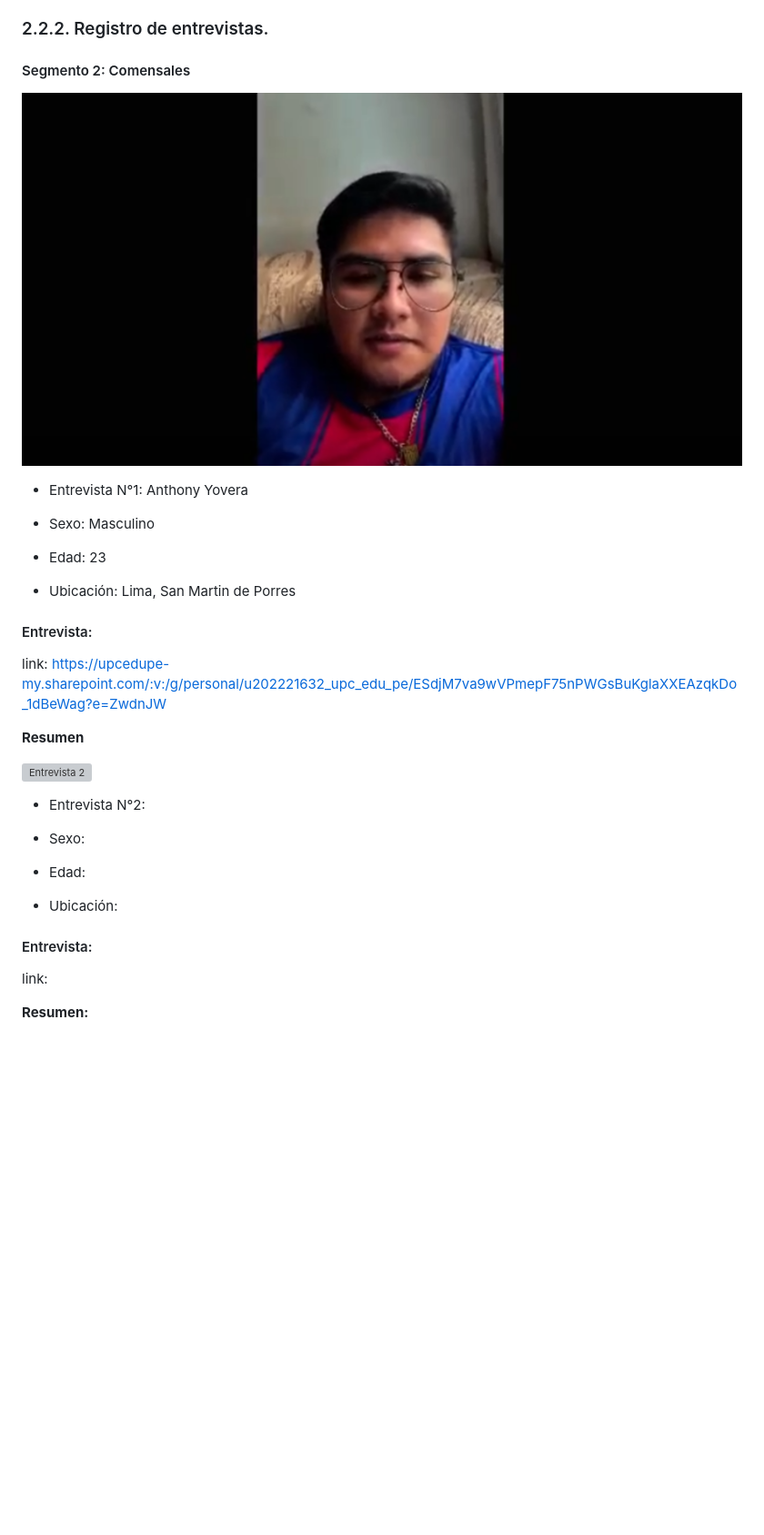
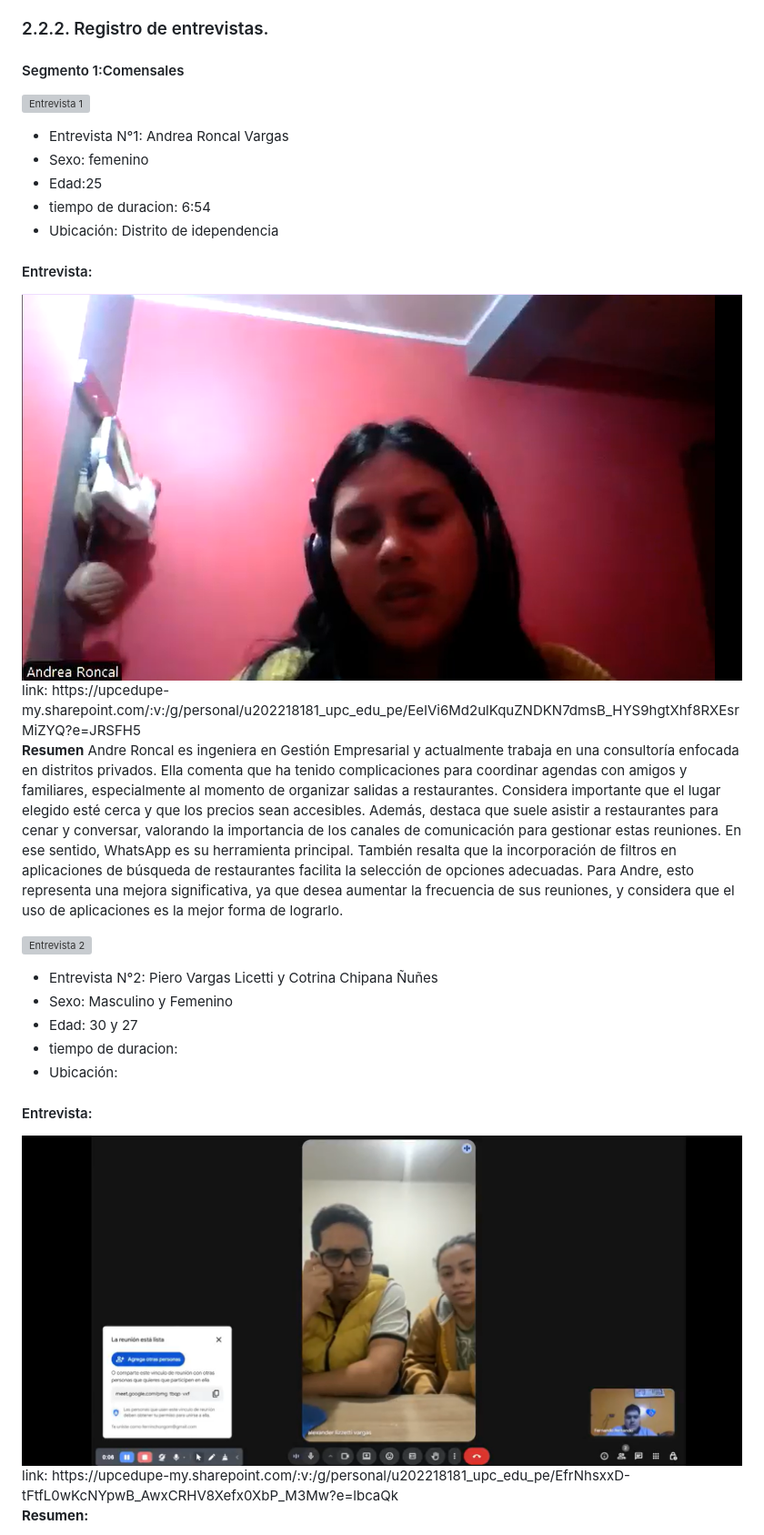
Before and after one commit to LocalFood-Aplicaciones-Web/Project-report, a Markdown page: README.md, the part around the change printed below. Shown: that part at 91% size. Rendered like a GitHub page; blank space fills up the shorter version; grey boxes are pictures that could not be loaded.

```diff
--- a/README.md
+++ b/README.md
@@ -424,33 +424,42 @@ Hola, gracias por participar en esta entrevista. Antes de empezar, me gustaría
 
 ### 2.2.2. Registro de entrevistas.
 
-#### Segmento 2: Comensales
+#### Segmento 1:Comensales
 
-![Entrevista 1](Assets/imagen%20de%20video.png)
 
-- Entrevista N°1: Anthony Yovera
-- Sexo: Masculino
-- Edad: 23
+![Entrevista 1]()
 
-- Ubicación: Lima, San Martin de Porres
+- Entrevista N°1: Andrea Roncal Vargas
+- Sexo: femenino
+- Edad:25
+- tiempo de duracion: 6:54
+- Ubicación: Distrito de idependencia
 
 #### Entrevista:
+<div align="center">
+    <img src="./Assets/entevista_1.png">
+</div>
+link: https://upcedupe-my.sharepoint.com/:v:/g/personal/u202218181_upc_edu_pe/EeIVi6Md2ulKquZNDKN7dmsB_HYS9hgtXhf8RXEsrMiZYQ?e=JRSFH5
 
-link: https://upcedupe-my.sharepoint.com/:v:/g/personal/u202221632_upc_edu_pe/ESdjM7va9wVPmepF75nPWGsBuKglaXXEAzqkDo_1dBeWag?e=ZwdnJW
 
 **Resumen**
+Andre Roncal es ingeniera en Gestión Empresarial y actualmente trabaja en una consultoría enfocada en distritos privados. Ella comenta que ha tenido complicaciones para coordinar agendas con amigos y familiares, especialmente al momento de organizar salidas a restaurantes.
+Considera importante que el lugar elegido esté cerca y que los precios sean accesibles. Además, destaca que suele asistir a restaurantes para cenar y conversar, valorando la importancia de los canales de comunicación para gestionar estas reuniones. En ese sentido, WhatsApp es su herramienta principal.
+También resalta que la incorporación de filtros en aplicaciones de búsqueda de restaurantes facilita la selección de opciones adecuadas. Para Andre, esto representa una mejora significativa, ya que desea aumentar la frecuencia de sus reuniones, y considera que el uso de aplicaciones es la mejor forma de lograrlo.
 
 
 ![Entrevista 2]()
 
-- Entrevista N°2:
-- Sexo:
-- Edad:
-
+- Entrevista N°2: Piero Vargas Licetti y Cotrina Chipana Ñuñes
+- Sexo: Masculino y Femenino
+- Edad: 30 y 27
+- tiempo de duracion:
 - Ubicación:
 
 #### Entrevista:
-
-link:
+<div align="center">
+    <img src="./Assets/entevista_2.png">
+</div>
+link: https://upcedupe-my.sharepoint.com/:v:/g/personal/u202218181_upc_edu_pe/EfrNhsxxD-tFtfL0wKcNYpwB_AwxCRHV8Xefx0XbP_M3Mw?e=lbcaQk
 
 **Resumen:**
```
Also changed, not shown: other parts of README.md (+42 -79 lines).
